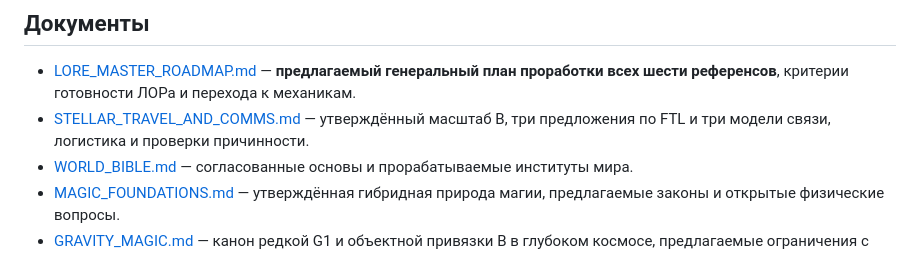
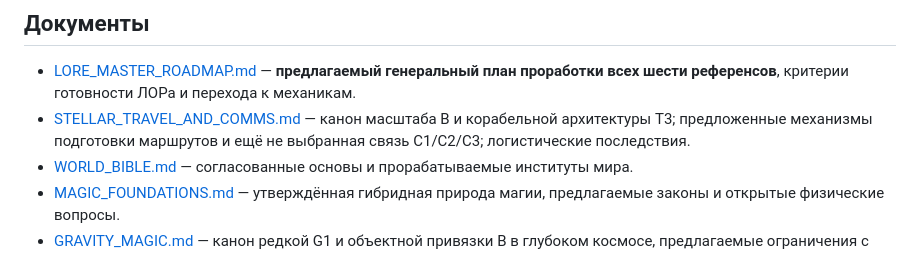
Before and after one commit to AyseeAryse/nexusRPG1, a Markdown page: docs/worldbuilding/README.md, the part around one of its changes. Rendered like a GitHub page.

Commit message:
docs(lore): mark T3 canonical in worldbuilding index v0.16

```diff
--- a/docs/worldbuilding/README.md
+++ b/docs/worldbuilding/README.md
@@ -9,7 +9,7 @@
 ## Документы
 
 - [LORE_MASTER_ROADMAP.md](LORE_MASTER_ROADMAP.md) — **предлагаемый генеральный план проработки всех шести референсов**, критерии готовности ЛОРа и перехода к механикам.
-- [STELLAR_TRAVEL_AND_COMMS.md](STELLAR_TRAVEL_AND_COMMS.md) — утверждённый масштаб B, три предложения по FTL и три модели связи, логистика и проверки причинности.
+- [STELLAR_TRAVEL_AND_COMMS.md](STELLAR_TRAVEL_AND_COMMS.md) — канон масштаба B и корабельной архитектуры T3; предложенные механизмы подготовки маршрутов и ещё не выбранная связь C1/C2/C3; логистические последствия.
 - [WORLD_BIBLE.md](WORLD_BIBLE.md) — согласованные основы и прорабатываемые институты мира.
 - [MAGIC_FOUNDATIONS.md](MAGIC_FOUNDATIONS.md) — утверждённая гибридная природа магии, предлагаемые законы и открытые физические вопросы.
 - [GRAVITY_MAGIC.md](GRAVITY_MAGIC.md) — канон редкой G1 и объектной привязки B в глубоком космосе, предлагаемые ограничения с последствиями для космоса, промышленности, армии и общества.
```
Also changed, not shown: other parts of docs/worldbuilding/README.md (+1 -1 lines).
